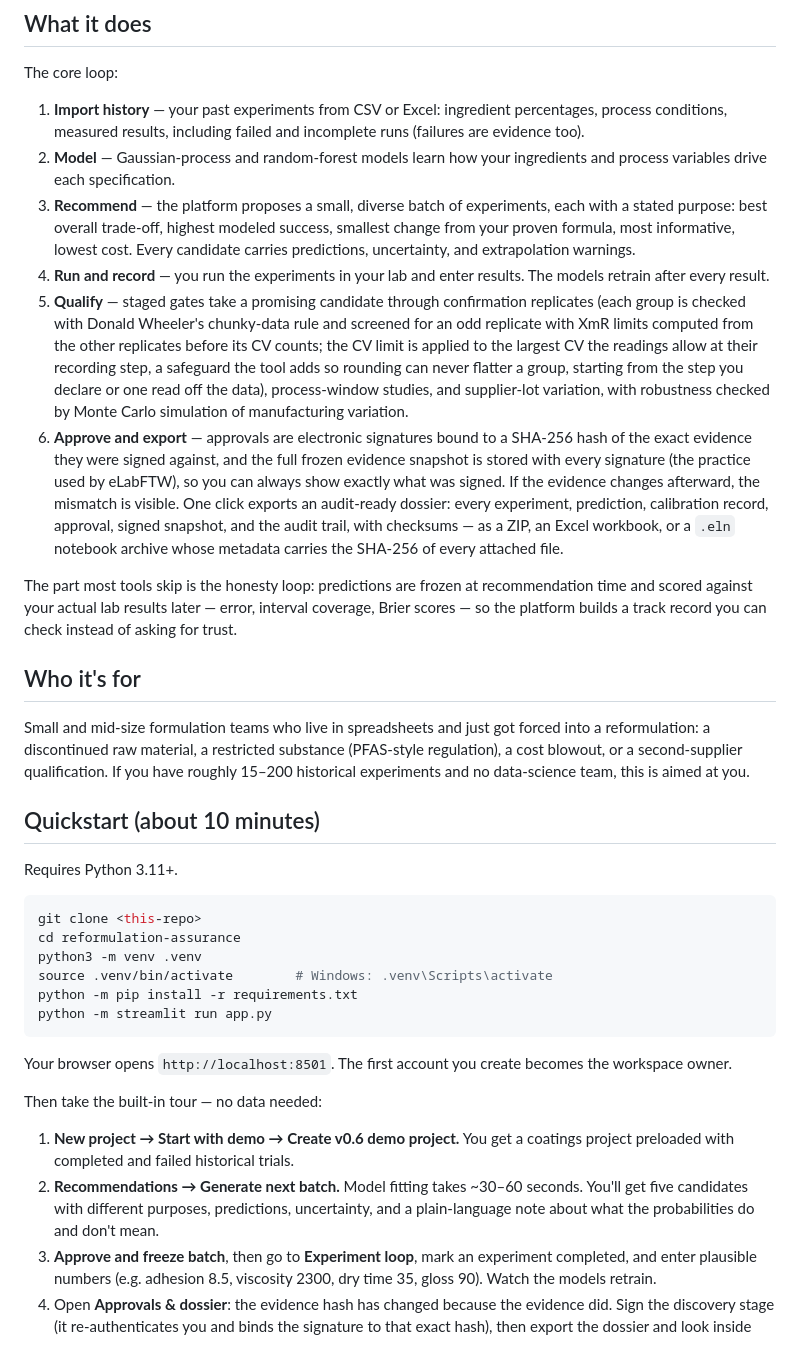
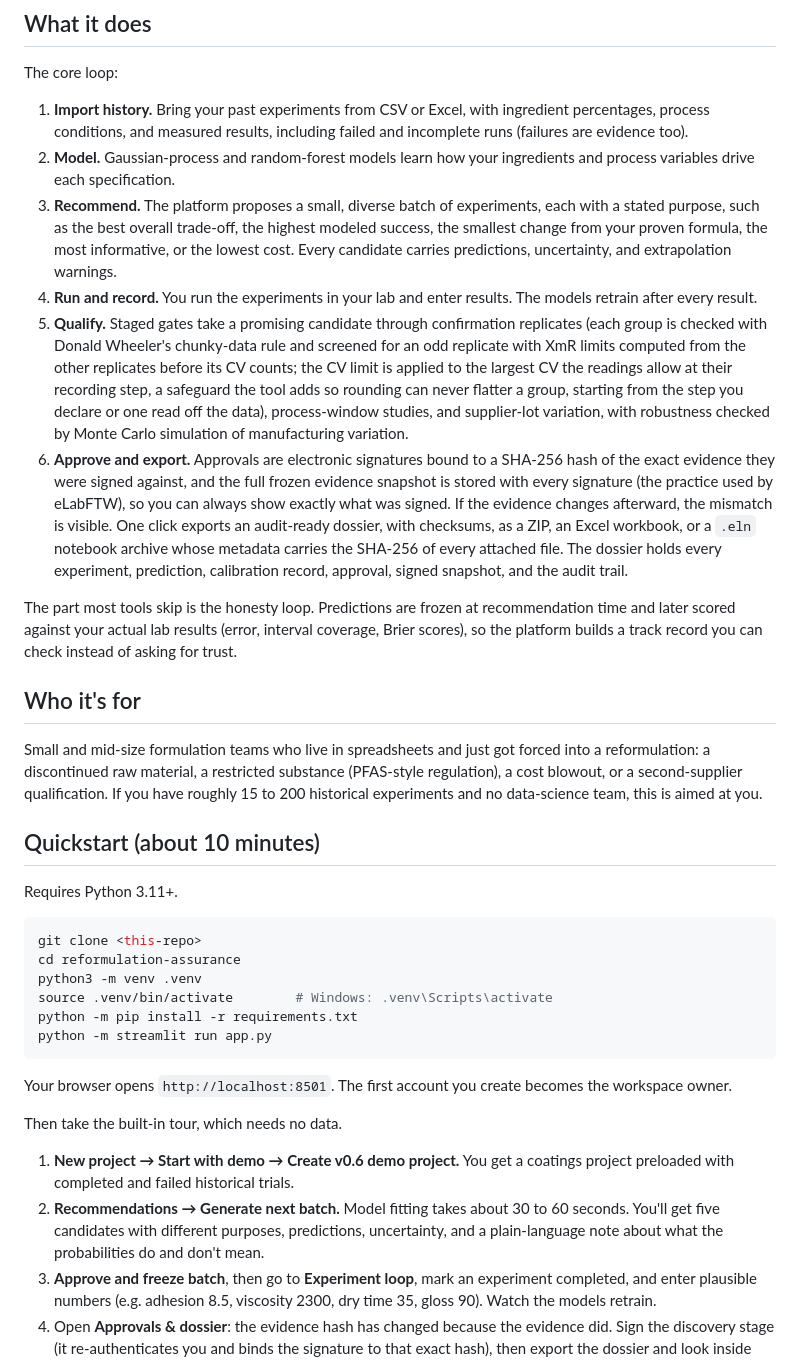
Before and after one commit to TM289012/reformulation-assurance, a Markdown page: README.md, the part around one of its changes. Drawn GitHub-style.

```diff
--- a/README.md
+++ b/README.md
@@ -24,18 +24,18 @@ It runs entirely on your machine. Your formulations live in a SQLite file you ow
 
 The core loop:
 
-1. **Import history** — your past experiments from CSV or Excel: ingredient percentages, process conditions, measured results, including failed and incomplete runs (failures are evidence too).
-2. **Model** — Gaussian-process and random-forest models learn how your ingredients and process variables drive each specification.
-3. **Recommend** — the platform proposes a small, diverse batch of experiments, each with a stated purpose: best overall trade-off, highest modeled success, smallest change from your proven formula, most informative, lowest cost. Every candidate carries predictions, uncertainty, and extrapolation warnings.
-4. **Run and record** — you run the experiments in your lab and enter results. The models retrain after every result.
-5. **Qualify** — staged gates take a promising candidate through confirmation replicates (each group is checked with Donald Wheeler's chunky-data rule and screened for an odd replicate with XmR limits computed from the other replicates before its CV counts; the CV limit is applied to the largest CV the readings allow at their recording step, a safeguard the tool adds so rounding can never flatter a group, starting from the step you declare or one read off the data), process-window studies, and supplier-lot variation, with robustness checked by Monte Carlo simulation of manufacturing variation.
-6. **Approve and export** — approvals are electronic signatures bound to a SHA-256 hash of the exact evidence they were signed against, and the full frozen evidence snapshot is stored with every signature (the practice used by eLabFTW), so you can always show exactly what was signed. If the evidence changes afterward, the mismatch is visible. One click exports an audit-ready dossier: every experiment, prediction, calibration record, approval, signed snapshot, and the audit trail, with checksums — as a ZIP, an Excel workbook, or a `.eln` notebook archive whose metadata carries the SHA-256 of every attached file.
+1. **Import history.** Bring your past experiments from CSV or Excel, with ingredient percentages, process conditions, and measured results, including failed and incomplete runs (failures are evidence too).
+2. **Model.** Gaussian-process and random-forest models learn how your ingredients and process variables drive each specification.
+3. **Recommend.** The platform proposes a small, diverse batch of experiments, each with a stated purpose, such as the best overall trade-off, the highest modeled success, the smallest change from your proven formula, the most informative, or the lowest cost. Every candidate carries predictions, uncertainty, and extrapolation warnings.
+4. **Run and record.** You run the experiments in your lab and enter results. The models retrain after every result.
+5. **Qualify.** Staged gates take a promising candidate through confirmation replicates (each group is checked with Donald Wheeler's chunky-data rule and screened for an odd replicate with XmR limits computed from the other replicates before its CV counts; the CV limit is applied to the largest CV the readings allow at their recording step, a safeguard the tool adds so rounding can never flatter a group, starting from the step you declare or one read off the data), process-window studies, and supplier-lot variation, with robustness checked by Monte Carlo simulation of manufacturing variation.
+6. **Approve and export.** Approvals are electronic signatures bound to a SHA-256 hash of the exact evidence they were signed against, and the full frozen evidence snapshot is stored with every signature (the practice used by eLabFTW), so you can always show exactly what was signed. If the evidence changes afterward, the mismatch is visible. One click exports an audit-ready dossier, with checksums, as a ZIP, an Excel workbook, or a `.eln` notebook archive whose metadata carries the SHA-256 of every attached file. The dossier holds every experiment, prediction, calibration record, approval, signed snapshot, and the audit trail.
 
-The part most tools skip is the honesty loop: predictions are frozen at recommendation time and scored against your actual lab results later — error, interval coverage, Brier scores — so the platform builds a track record you can check instead of asking for trust.
+The part most tools skip is the honesty loop. Predictions are frozen at recommendation time and later scored against your actual lab results (error, interval coverage, Brier scores), so the platform builds a track record you can check instead of asking for trust.
 
 ## Who it's for
 
-Small and mid-size formulation teams who live in spreadsheets and just got forced into a reformulation: a discontinued raw material, a restricted substance (PFAS-style regulation), a cost blowout, or a second-supplier qualification. If you have roughly 15–200 historical experiments and no data-science team, this is aimed at you.
+Small and mid-size formulation teams who live in spreadsheets and just got forced into a reformulation: a discontinued raw material, a restricted substance (PFAS-style regulation), a cost blowout, or a second-supplier qualification. If you have roughly 15 to 200 historical experiments and no data-science team, this is aimed at you.
 
 ## Quickstart (about 10 minutes)
 
@@ -52,10 +52,10 @@ python -m streamlit run app.py
 
 Your browser opens `http://localhost:8501`. The first account you create becomes the workspace owner.
 
-Then take the built-in tour — no data needed:
+Then take the built-in tour, which needs no data.
 
 1. **New project → Start with demo → Create v0.6 demo project.** You get a coatings project preloaded with completed and failed historical trials.
-2. **Recommendations → Generate next batch.** Model fitting takes ~30–60 seconds. You'll get five candidates with different purposes, predictions, uncertainty, and a plain-language note about what the probabilities do and don't mean.
+2. **Recommendations → Generate next batch.** Model fitting takes about 30 to 60 seconds. You'll get five candidates with different purposes, predictions, uncertainty, and a plain-language note about what the probabilities do and don't mean.
 3. **Approve and freeze batch**, then go to **Experiment loop**, mark an experiment completed, and enter plausible numbers (e.g. adhesion 8.5, viscosity 2300, dry time 35, gloss 90). Watch the models retrain.
 4. Open **Approvals & dossier**: the evidence hash has changed because the evidence did. Sign the discovery stage (it re-authenticates you and binds the signature to that exact hash), then export the dossier and look inside the zip.
 
```
Also changed, not shown: other parts of README.md (+26 -26 lines).
